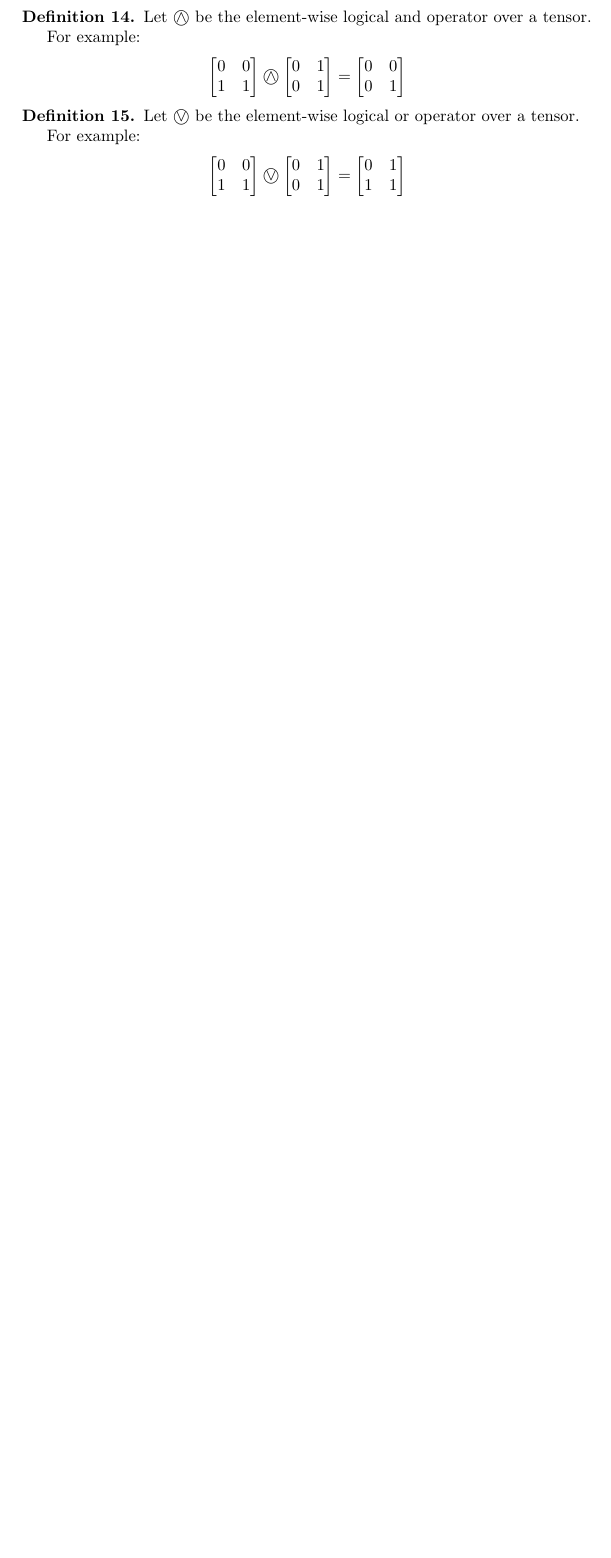
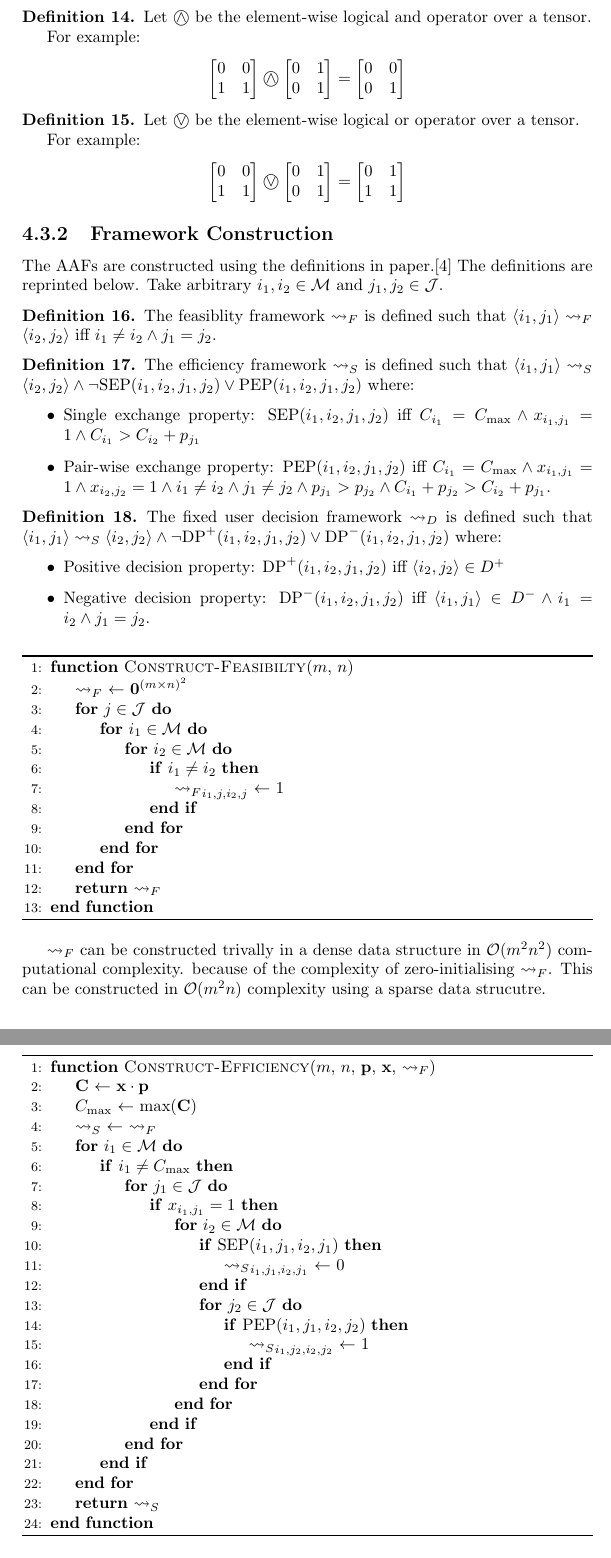
Before and after one commit to mylestunglee/aes, a LaTeX thesis (report/main.tex, which reads report/implementation.tex): part of page 14 of 18 before the commit and two parts of pages 14 and 15 of 21 after it, the two joined at a grey line, cut so that both start at the same text, the shorter picture padded with empty space. Compiled offline with pdfLaTeX.

Commit message:
add algorithms to implementation

```diff
--- a/report/implementation.tex
+++ b/report/implementation.tex
@@ -122,3 +122,74 @@ The above graph illustrates the functional dependency between modules. A solver
 	\end{align*}
 \end{definition}
 
+\subsection{Framework Construction}
+
+The AAFs are constructed using the definitions in paper.\cite{aes} The definitions are reprinted below. Take arbitrary $i_1,i_2\in\mathcal{M}$ and $j_1,j_2\in\mathcal{J}$.
+
+\begin{definition}
+	The feasiblity framework $\rightsquigarrow_F$ is defined such that $\langle i_1,j_1\rangle\rightsquigarrow_F\langle i_2,j_2\rangle$ iff $i_1\neq i_2\land j_1=j_2$.
+\end{definition}
+
+\begin{definition}
+	The efficiency framework $\rightsquigarrow_S$ is defined such that $\langle i_1,j_1\rangle\rightsquigarrow_S\langle i_2,j_2\rangle\land\neg\text{SEP}(i_1,i_2,j_1,j_2)\lor\text{PEP}(i_1,i_2,j_1,j_2)$ where:
+	\begin{itemize}
+		\item Single exchange property: $\text{SEP}(i_1,i_2,j_1,j_2)$ iff $C_{i_1}=C_{\max}\land x_{i_1,j_1}=1\land C_{i_1}>C_{i_2}+p_{j_1}$
+		\item Pair-wise exchange property: $\text{PEP}(i_1,i_2,j_1,j_2)$ iff $C_{i_1}=C_{\max}\land x_{i_1,j_1}=1\land x_{i_2,j_2}=1\land i_1\neq i_2\land j_1\neq j_2\land p_{j_1}>p_{j_2}\land C_{i_1}+p_{j_2}>C_{i_2}+p_{j_1}$.
+	\end{itemize}
+\end{definition}
+
+\begin{definition}
+	The fixed user decision framework $\rightsquigarrow_D$ is defined such that $\langle i_1,j_1\rangle\rightsquigarrow_S\langle i_2,j_2\rangle\land\neg\text{DP}^+(i_1,i_2,j_1,j_2)\lor\text{DP}^-(i_1,i_2,j_1,j_2)$ where:
+	\begin{itemize}
+		\item Positive decision property: $\text{DP}^+(i_1,i_2,j_1,j_2)$ iff $\langle i_2, j_2\rangle\in D^+$
+		\item Negative decision property: $\text{DP}^-(i_1,i_2,j_1,j_2)$ iff $\langle i_1, j_1\rangle\in D^-\land i_1=i_2\land j_1=j_2$.
+	\end{itemize}
+\end{definition}
+
+\begin{algorithm}
+	\begin{algorithmic}[1]
+		\Function{Construct-Feasibilty}{$m$, $n$}
+			\State $\rightsquigarrow_F$ $\gets$ $\mathbf{0}^{(m\times n)^2}$
+			\For{$j\in\mathcal{J}$}
+				\For{$i_1\in\mathcal{M}$}
+					\For{$i_2\in\mathcal{M}$}
+						\If{$i_1\neq i_2$}
+							\State ${\rightsquigarrow_F}_{i_1,j,i_2,j}$ $\gets$ 1
+						\EndIf
+					\EndFor
+				\EndFor
+			\EndFor
+			\State \Return $\rightsquigarrow_F$
+		\EndFunction
+	\end{algorithmic}
+\end{algorithm}
+
+$\rightsquigarrow_F$ can be constructed trivally in a dense data structure in $\mathcal{O}(m^2n^2)$ computational complexity. because of the complexity of zero-initialising $\rightsquigarrow_F$. This can be constructed in $\mathcal{O}(m^2n)$ complexity using a sparse data strucutre.
+
+\begin{algorithm}
+	\begin{algorithmic}[1]
+		\Function{Construct-Efficiency}{$m$, $n$, $\mathbf{p}$, $\mathbf{x}$, $\rightsquigarrow_F$}
+			\State $\mathbf{C}$ $\gets$ $\mathbf{x}\cdot\mathbf{p}$
+			\State $C_{\max}$ $\gets$ $\max(\mathbf{C})$
+			\State $\rightsquigarrow_S$ $\gets$ $\rightsquigarrow_F$
+			\For{$i_1\in\mathcal{M}$}
+				\If{$i_1\neq C_{\max}$}
+					\For{$j_1\in\mathcal{J}$}
+						\If{$x_{i_1,j_1}=1$}
+							\For{$i_2\in\mathcal{M}$}
+								\If{$\text{SEP}(i_1,j_1,i_2,j_1)$}
+									\State ${\rightsquigarrow_S}_{i_1,j_1,i_2,j_1}$ $\gets$ 0
+								\EndIf
+								\For{$j_2\in\mathcal{J}$}
+									\If{$\text{PEP}(i_1,j_1,i_2,j_2)$}
+										\State ${\rightsquigarrow_S}_{i_1,j_2,i_2,j_2}$ $\gets$ 1
+									\EndIf
+								\EndFor
+							\EndFor
+						\EndIf
+					\EndFor
+				\EndIf
+			\EndFor
+			\State \Return $\rightsquigarrow_S$
+		\EndFunction
+	\end{algorithmic}
```
Also changed, not shown: report/background.tex (+3 -3 lines), report/bibliography.bib (+16 -11 lines), report/evaluation.tex (+7 -1 lines), report/introduction.tex (+1 -1 lines), report/projectplan.tex (+4 -0 lines), report/main.tex (line endings or trailing spaces), report/implementation.tex (42 more changed lines).
